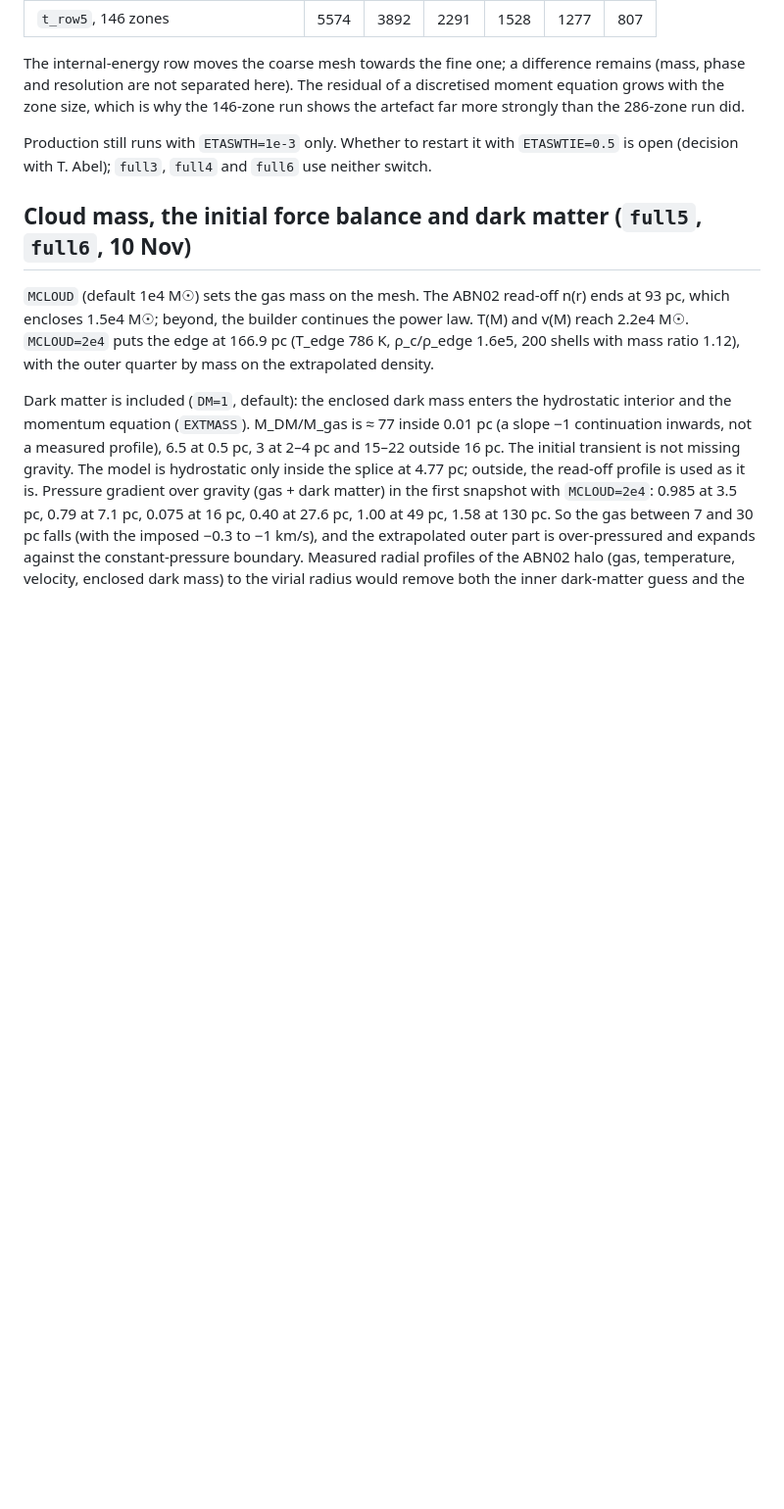
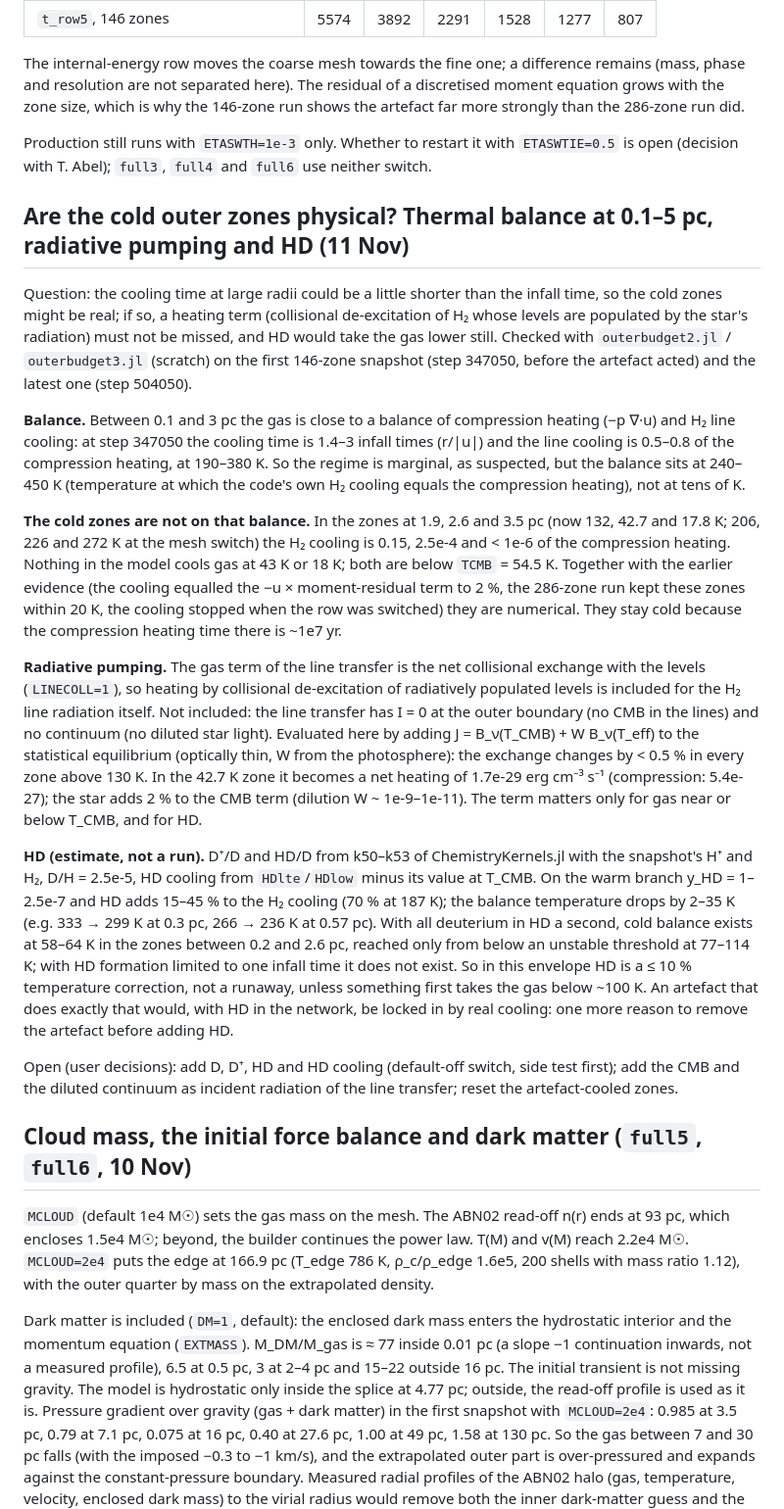
Before and after one commit to yipihey/titan.jl, a Markdown page: docs/POPIII_RUNS.md, the part around the change. Shown at 98% size. GitHub-like rendering; blank space fills up the shorter version.

Commit message:
docs: thermal balance of the outer envelope, radiative pumping and an HD estimate
The cold outer zones are not on the compression/H2-cooling balance (which sits at 240-450 K);
CMB and diluted star light in the H2 level populations change the gas exchange by < 0.5 %;
HD would lower the warm-branch temperature by up to 35 K and has a cold branch only with
full D -> HD conversion below ~100 K.

Co-Authored-By: Claude <noreply@anthropic.com>
Claude-Session: https://claude.ai/code/session_01DuepJymA6hy2jqVExmM8tF

```diff
--- a/docs/POPIII_RUNS.md
+++ b/docs/POPIII_RUNS.md
@@ -1022,6 +1022,42 @@ are not separated here). The residual of a discretised moment equation grows wit
 Production still runs with `ETASWTH=1e-3` only. Whether to restart it with `ETASWTIE=0.5` is open (decision with
 T. Abel); `full3`, `full4` and `full6` use neither switch.
 
+## Are the cold outer zones physical? Thermal balance at 0.1–5 pc, radiative pumping and HD (11 Nov)
+
+Question: the cooling time at large radii could be a little shorter than the infall time, so the cold zones might be real; if so, a
+heating term (collisional de-excitation of H₂ whose levels are populated by the star's radiation) must not be missed, and HD would
+take the gas lower still. Checked with `outerbudget2.jl` / `outerbudget3.jl` (scratch) on the first 146-zone snapshot (step 347050,
+before the artefact acted) and the latest one (step 504050).
+
+**Balance.** Between 0.1 and 3 pc the gas is close to a balance of compression heating (−p ∇·u) and H₂ line cooling: at step 347050
+the cooling time is 1.4–3 infall times (r/|u|) and the line cooling is 0.5–0.8 of the compression heating, at 190–380 K. So the
+regime is marginal, as suspected, but the balance sits at 240–450 K (temperature at which the code's own H₂ cooling equals the
+compression heating), not at tens of K.
+
+**The cold zones are not on that balance.** In the zones at 1.9, 2.6 and 3.5 pc (now 132, 42.7 and 17.8 K; 206, 226 and 272 K at
+the mesh switch) the H₂ cooling is 0.15, 2.5e-4 and < 1e-6 of the compression heating. Nothing in the model cools gas at 43 K or
+18 K; both are below `TCMB` = 54.5 K. Together with the earlier evidence (the cooling equalled the −u × moment-residual term to 2 %,
+the 286-zone run kept these zones within 20 K, the cooling stopped when the row was switched) they are numerical. They stay cold
+because the compression heating time there is ~1e7 yr.
+
+**Radiative pumping.** The gas term of the line transfer is the net collisional exchange with the levels (`LINECOLL=1`), so heating
+by collisional de-excitation of radiatively populated levels is included for the H₂ line radiation itself. Not included: the line
+transfer has I = 0 at the outer boundary (no CMB in the lines) and no continuum (no diluted star light). Evaluated here by adding
+J = B_ν(T_CMB) + W B_ν(T_eff) to the statistical equilibrium (optically thin, W from the photosphere): the exchange changes by
+< 0.5 % in every zone above 130 K. In the 42.7 K zone it becomes a net heating of 1.7e-29 erg cm⁻³ s⁻¹ (compression: 5.4e-27); the
+star adds 2 % to the CMB term (dilution W ~ 1e-9–1e-11). The term matters only for gas near or below T_CMB, and for HD.
+
+**HD (estimate, not a run).** D⁺/D and HD/D from k50–k53 of ChemistryKernels.jl with the snapshot's H⁺ and H₂, D/H = 2.5e-5, HD
+cooling from `HDlte`/`HDlow` minus its value at T_CMB. On the warm branch y_HD = 1–2.5e-7 and HD adds 15–45 % to the H₂ cooling
+(70 % at 187 K); the balance temperature drops by 2–35 K (e.g. 333 → 299 K at 0.3 pc, 266 → 236 K at 0.57 pc). With all deuterium
+in HD a second, cold balance exists at 58–64 K in the zones between 0.2 and 2.6 pc, reached only from below an unstable threshold
+at 77–114 K; with HD formation limited to one infall time it does not exist. So in this envelope HD is a ≤ 10 % temperature
+correction, not a runaway, unless something first takes the gas below ~100 K. An artefact that does exactly that would, with HD in
+the network, be locked in by real cooling: one more reason to remove the artefact before adding HD.
+
+Open (user decisions): add D, D⁺, HD and HD cooling (default-off switch, side test first); add the CMB and the diluted continuum as
+incident radiation of the line transfer; reset the artefact-cooled zones.
+
 ## Cloud mass, the initial force balance and dark matter (`full5`, `full6`, 10 Nov)
 
 `MCLOUD` (default 1e4 M☉) sets the gas mass on the mesh. The ABN02 read-off n(r) ends at 93 pc, which encloses 1.5e4 M☉;
```
